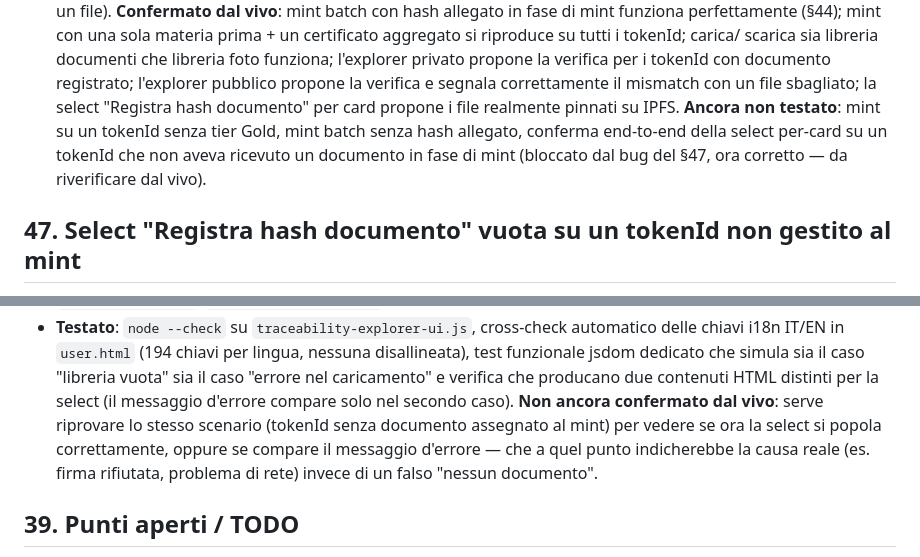
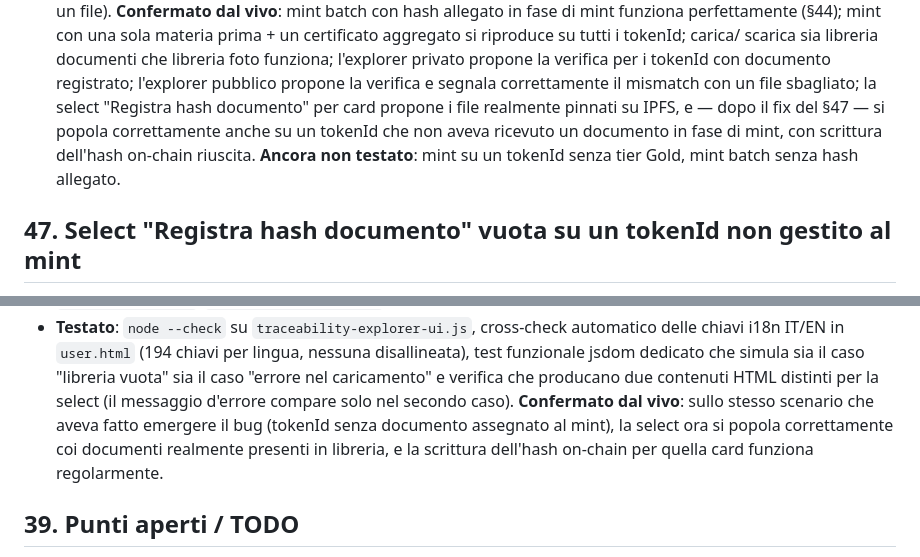
Before and after one commit to ChainIntegrate/traceability-registry, a Markdown page: README.md, 2 parts joined by grey strips. GitHub-like rendering.

Commit message:
Conferma dal vivo: fix select documento per-card (§47) funziona correttamente

```diff
--- a/README.md
+++ b/README.md
@@ -1190,11 +1190,11 @@ tracciati da git al momento di questa modifica).
   privato propone la verifica per i tokenId con documento registrato;
   l'explorer pubblico propone la verifica e segnala correttamente il
   mismatch con un file sbagliato; la select "Registra hash documento" per
-  card propone i file realmente pinnati su IPFS. **Ancora non testato**:
-  mint su un tokenId senza tier Gold, mint batch senza hash allegato,
-  conferma end-to-end della select per-card su un tokenId che non aveva
-  ricevuto un documento in fase di mint (bloccato dal bug del §47, ora
-  corretto — da riverificare dal vivo).
+  card propone i file realmente pinnati su IPFS, e — dopo il fix del §47 —
+  si popola correttamente anche su un tokenId che non aveva ricevuto un
+  documento in fase di mint, con scrittura dell'hash on-chain riuscita.
+  **Ancora non testato**: mint su un tokenId senza tier Gold, mint batch
+  senza hash allegato.
 
 ## 47. Select "Registra hash documento" vuota su un tokenId non gestito al mint
 
@@ -1226,12 +1226,11 @@ tracciati da git al momento di questa modifica).
   lingua, nessuna disallineata), test funzionale jsdom dedicato che
   simula sia il caso "libreria vuota" sia il caso "errore nel caricamento"
   e verifica che producano due contenuti HTML distinti per la select (il
-  messaggio d'errore compare solo nel secondo caso). **Non ancora
-  confermato dal vivo**: serve riprovare lo stesso scenario (tokenId senza
-  documento assegnato al mint) per vedere se ora la select si popola
-  correttamente, oppure se compare il messaggio d'errore — che a quel
-  punto indicherebbe la causa reale (es. firma rifiutata, problema di
-  rete) invece di un falso "nessun documento".
+  messaggio d'errore compare solo nel secondo caso). **Confermato dal
+  vivo**: sullo stesso scenario che aveva fatto emergere il bug (tokenId
+  senza documento assegnato al mint), la select ora si popola
+  correttamente coi documenti realmente presenti in libreria, e la
+  scrittura dell'hash on-chain per quella card funziona regolarmente.
 
 ## 39. Punti aperti / TODO
 
```
